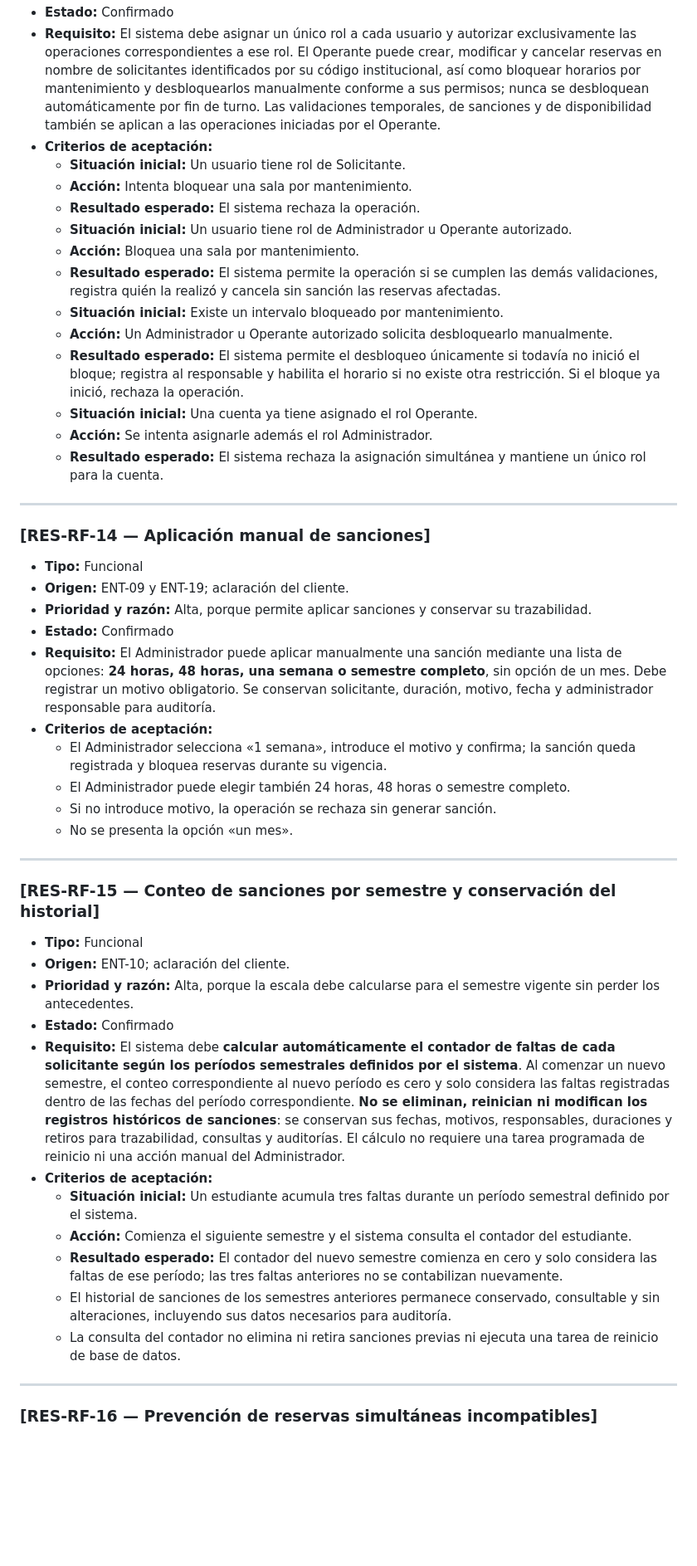
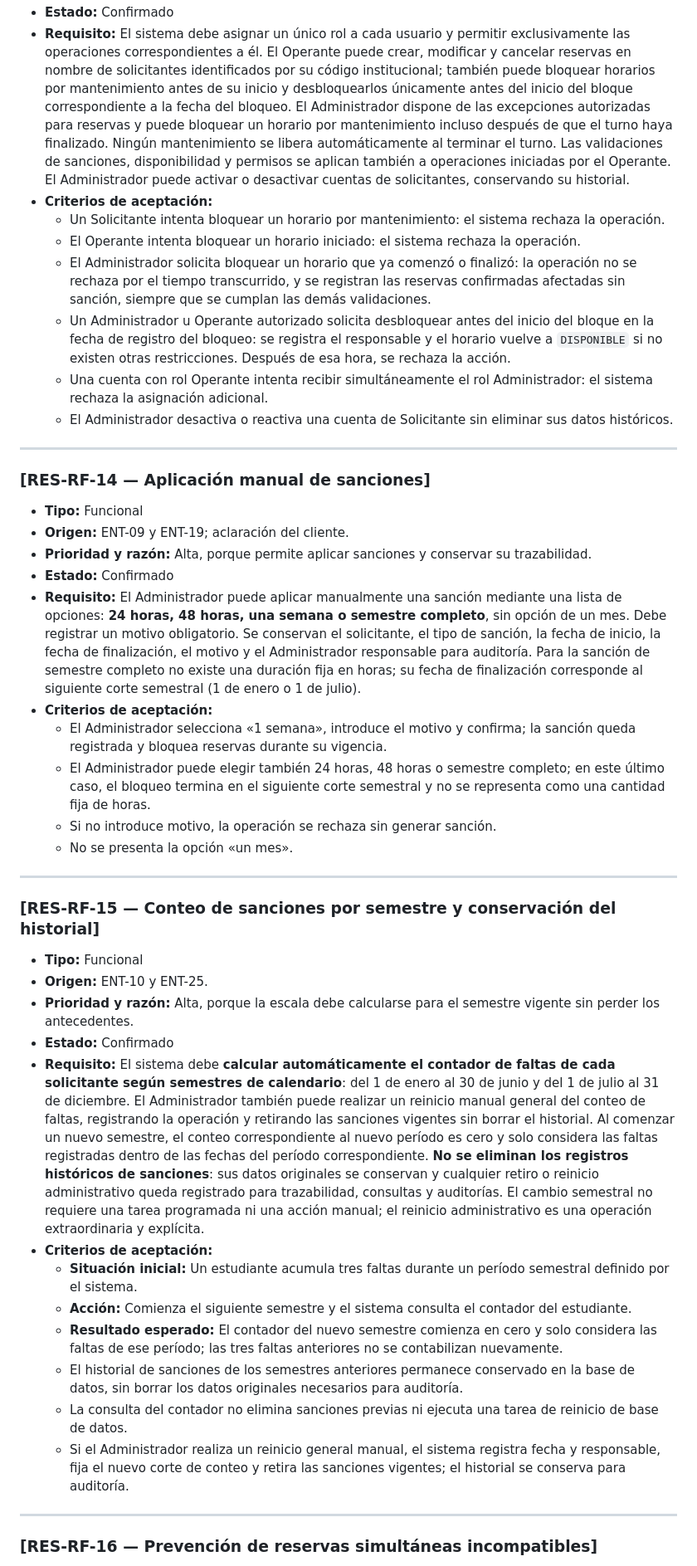
Before and after one commit to Sebas0032/SalaMandra, a Markdown page: docs/sesion-06-requisitos.md, the part around one of its changes. Shown at 83% size. Drawn GitHub-style; blank space fills up the shorter version.

```diff
--- a/docs/sesion-06-requisitos.md
+++ b/docs/sesion-06-requisitos.md
@@ -257,18 +262,12 @@ Otro caso:
 - **Estado:** Confirmado
-- **Requisito:** El sistema debe asignar un único rol a cada usuario y autorizar exclusivamente las operaciones correspondientes a ese rol. El Operante puede crear, modificar y cancelar reservas en nombre de solicitantes identificados por su código institucional, así como bloquear horarios por mantenimiento y desbloquearlos manualmente conforme a sus permisos; nunca se desbloquean automáticamente por fin de turno. Las validaciones temporales, de sanciones y de disponibilidad también se aplican a las operaciones iniciadas por el Operante.
+- **Requisito:** El sistema debe asignar un único rol a cada usuario y permitir exclusivamente las operaciones correspondientes a él. El Operante puede crear, modificar y cancelar reservas en nombre de solicitantes identificados por su código institucional; también puede bloquear horarios por mantenimiento antes de su inicio y desbloquearlos únicamente antes del inicio del bloque correspondiente a la fecha del bloqueo. El Administrador dispone de las excepciones autorizadas para reservas y puede bloquear un horario por mantenimiento incluso después de que el turno haya finalizado. Ningún mantenimiento se libera automáticamente al terminar el turno. Las validaciones de sanciones, disponibilidad y permisos se aplican también a operaciones iniciadas por el Operante. El Administrador puede activar o desactivar cuentas de solicitantes, conservando su historial.
 - **Criterios de aceptación:**
-  - **Situación inicial:** Un usuario tiene rol de Solicitante.
-  - **Acción:** Intenta bloquear una sala por mantenimiento.
-  - **Resultado esperado:** El sistema rechaza la operación.
-  - **Situación inicial:** Un usuario tiene rol de Administrador u Operante autorizado.
-  - **Acción:** Bloquea una sala por mantenimiento.
-  - **Resultado esperado:** El sistema permite la operación si se cumplen las demás validaciones, registra quién la realizó y cancela sin sanción las reservas afectadas.
-  - **Situación inicial:** Existe un intervalo bloqueado por mantenimiento.
-  - **Acción:** Un Administrador u Operante autorizado solicita desbloquearlo manualmente.
-  - **Resultado esperado:** El sistema permite el desbloqueo únicamente si todavía no inició el bloque; registra al responsable y habilita el horario si no existe otra restricción. Si el bloque ya inició, rechaza la operación.
-  - **Situación inicial:** Una cuenta ya tiene asignado el rol Operante.
-  - **Acción:** Se intenta asignarle además el rol Administrador.
-  - **Resultado esperado:** El sistema rechaza la asignación simultánea y mantiene un único rol para la cuenta.
+  - Un Solicitante intenta bloquear un horario por mantenimiento: el sistema rechaza la operación.
+  - El Operante intenta bloquear un horario iniciado: el sistema rechaza la operación.
+  - El Administrador solicita bloquear un horario que ya comenzó o finalizó: la operación no se rechaza por el tiempo transcurrido, y se registran las reservas confirmadas afectadas sin sanción, siempre que se cumplan las demás validaciones.
+  - Un Administrador u Operante autorizado solicita desbloquear antes del inicio del bloque en la fecha de registro del bloqueo: se registra el responsable y el horario vuelve a `DISPONIBLE` si no existen otras restricciones. Después de esa hora, se rechaza la acción.
+  - Una cuenta con rol Operante intenta recibir simultáneamente el rol Administrador: el sistema rechaza la asignación adicional.
+  - El Administrador desactiva o reactiva una cuenta de Solicitante sin eliminar sus datos históricos.
 
 ---
 
@@ -278,27 +277,30 @@ Otro caso:
 - **Origen:** ENT-09 y ENT-19; aclaración del cliente.
 - **Prioridad y razón:** Alta, porque permite aplicar sanciones y conservar su trazabilidad.
 - **Estado:** Confirmado
-- **Requisito:** El Administrador puede aplicar manualmente una sanción mediante una lista de opciones: **24 horas, 48 horas, una semana o semestre completo**, sin opción de un mes. Debe registrar un motivo obligatorio. Se conservan solicitante, duración, motivo, fecha y administrador responsable para auditoría.
+- **Requisito:** El Administrador puede aplicar manualmente una sanción mediante una lista de opciones: **24 horas, 48 horas, una semana o semestre completo**, sin opción de un mes. Debe registrar un motivo obligatorio. Se conservan el solicitante, el tipo de sanción, la fecha de inicio, la fecha de finalización, el motivo y el Administrador responsable para auditoría. Para la sanción de semestre completo no existe una duración fija en horas; su fecha de finalización corresponde al siguiente corte semestral (1 de enero o 1 de julio).
 - **Criterios de aceptación:**
   - El Administrador selecciona «1 semana», introduce el motivo y confirma; la sanción queda registrada y bloquea reservas durante su vigencia.
-  - El Administrador puede elegir también 24 horas, 48 horas o semestre completo.
+  - El Administrador puede elegir también 24 horas, 48 horas o semestre completo; en este último caso, el bloqueo termina en el siguiente corte semestral y no se representa como una cantidad fija de horas.
   - Si no introduce motivo, la operación se rechaza sin generar sanción.
   - No se presenta la opción «un mes».
+
 ---
 
 ### [RES-RF-15 — Conteo de sanciones por semestre y conservación del historial]
 
 - **Tipo:** Funcional
-- **Origen:** ENT-10; aclaración del cliente.
+- **Origen:** ENT-10 y ENT-25.
 - **Prioridad y razón:** Alta, porque la escala debe calcularse para el semestre vigente sin perder los antecedentes.
 - **Estado:** Confirmado
-- **Requisito:** El sistema debe **calcular automáticamente el contador de faltas de cada solicitante según los períodos semestrales definidos por el sistema**. Al comenzar un nuevo semestre, el conteo correspondiente al nuevo período es cero y solo considera las faltas registradas dentro de las fechas del período correspondiente. **No se eliminan, reinician ni modifican los registros históricos de sanciones**: se conservan sus fechas, motivos, responsables, duraciones y retiros para trazabilidad, consultas y auditorías. El cálculo no requiere una tarea programada de reinicio ni una acción manual del Administrador.
+- **Requisito:** El sistema debe **calcular automáticamente el contador de faltas de cada solicitante según semestres de calendario**: del 1 de enero al 30 de junio y del 1 de julio al 31 de diciembre. El Administrador también puede realizar un reinicio manual general del conteo de faltas, registrando la operación y retirando las sanciones vigentes sin borrar el historial. Al comenzar un nuevo semestre, el conteo correspondiente al nuevo período es cero y solo considera las faltas registradas dentro de las fechas del período correspondiente. **No se eliminan los registros históricos de sanciones**: sus datos originales se conservan y cualquier retiro o reinicio administrativo queda registrado para trazabilidad, consultas y auditorías. El cambio semestral no requiere una tarea programada ni una acción manual; el reinicio administrativo es una operación extraordinaria y explícita.
 - **Criterios de aceptación:**
   - **Situación inicial:** Un estudiante acumula tres faltas durante un período semestral definido por el sistema.
   - **Acción:** Comienza el siguiente semestre y el sistema consulta el contador del estudiante.
   - **Resultado esperado:** El contador del nuevo semestre comienza en cero y solo considera las faltas de ese período; las tres faltas anteriores no se contabilizan nuevamente.
-  - El historial de sanciones de los semestres anteriores permanece conservado, consultable y sin alteraciones, incluyendo sus datos necesarios para auditoría.
-  - La consulta del contador no elimina ni retira sanciones previas ni ejecuta una tarea de reinicio de base de datos.
+  - El historial de sanciones de los semestres anteriores permanece conservado en la base de datos, sin borrar los datos originales necesarios para auditoría.
+  - La consulta del contador no elimina sanciones previas ni ejecuta una tarea de reinicio de base de datos.
+  - Si el Administrador realiza un reinicio general manual, el sistema registra fecha y responsable, fija el nuevo corte de conteo y retira las sanciones vigentes; el historial se conserva para auditoría.
+
 ---
 
 ### [RES-RF-16 — Prevención de reservas simultáneas incompatibles]
```
Also changed, not shown: other parts of docs/sesion-06-requisitos.md (+114 -116 lines).
